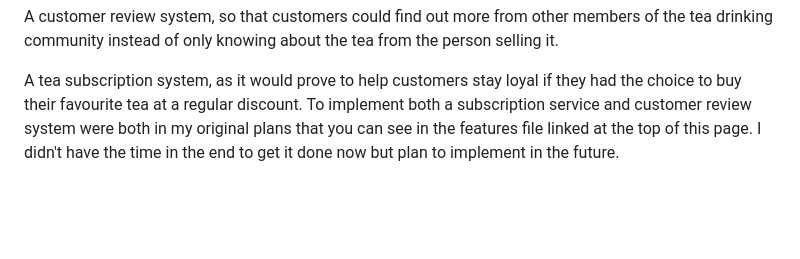
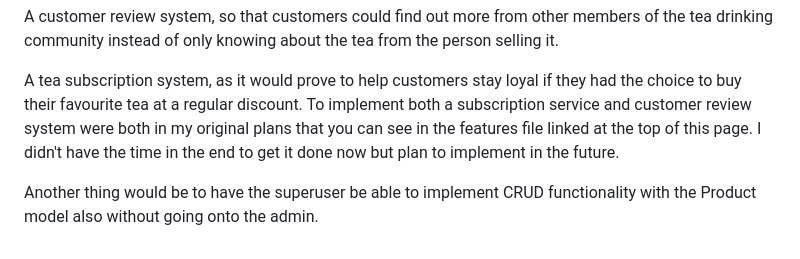
Before and after one commit to AlistairDriscoll/Ally-Ps-Luxury-Teas-Leeds, a Markdown page: README.md, the part around the change. Drawn GitHub-style; blank space fills up the shorter version.

Commit message:
Add extra bit about furute developments to readme

```diff
--- a/README.md
+++ b/README.md
@@ -89,3 +89,5 @@ Selling teaware (strainers, mugs, spoons that hole the right amount of tea for o
 A customer review system, so that customers could find out more from other members of the tea drinking community instead of only knowing about the tea from the person selling it.
 
 A tea subscription system, as it would prove to help customers stay loyal if they had the choice to buy their favourite tea at a regular discount. To implement both a subscription service and customer review system were both in my original plans that you can see in the features file linked at the top of this page. I didn't have the time in the end to get it done now but plan to implement in the future.
+
+Another thing would be to have the superuser be able to implement CRUD functionality with the Product model also without going onto the admin.
```
